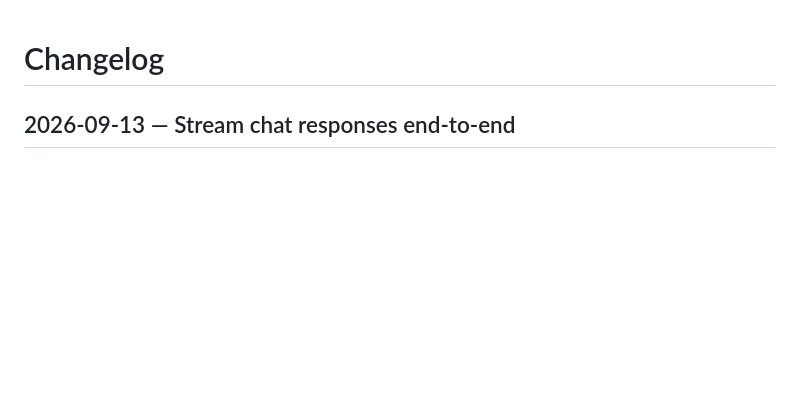
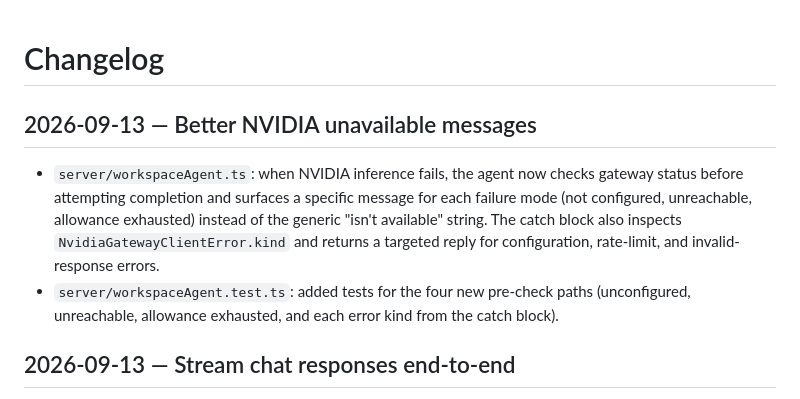
Before and after one commit to Marcus-Mok-GH/nova-cloud-computer, a Markdown page: CHANGELOG.md, the part around the change. Rendered like a GitHub page; blank space fills up the shorter version.

Commit message:
chore: update CHANGELOG with NVIDIA error fix

```diff
--- a/CHANGELOG.md
+++ b/CHANGELOG.md
@@ -1,4 +1,9 @@
 # Changelog
+
+## 2026-09-13 — Better NVIDIA unavailable messages
+
+- `server/workspaceAgent.ts`: when NVIDIA inference fails, the agent now checks gateway status before attempting completion and surfaces a specific message for each failure mode (not configured, unreachable, allowance exhausted) instead of the generic "isn't available" string. The catch block also inspects `NvidiaGatewayClientError.kind` and returns a targeted reply for configuration, rate-limit, and invalid-response errors.
+- `server/workspaceAgent.test.ts`: added tests for the four new pre-check paths (unconfigured, unreachable, allowance exhausted, and each error kind from the catch block).
 
 ## 2026-09-13 — Stream chat responses end-to-end
 
```
